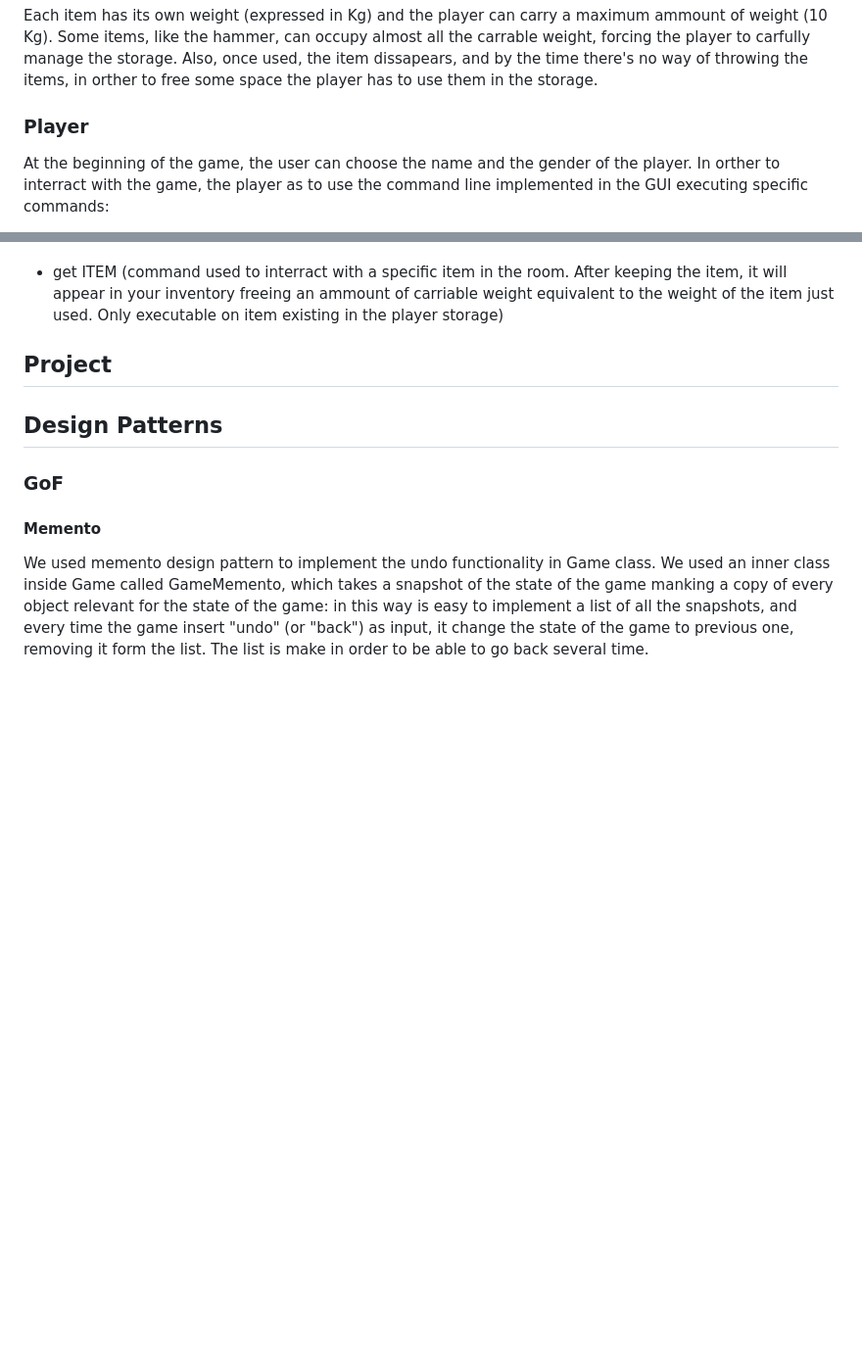
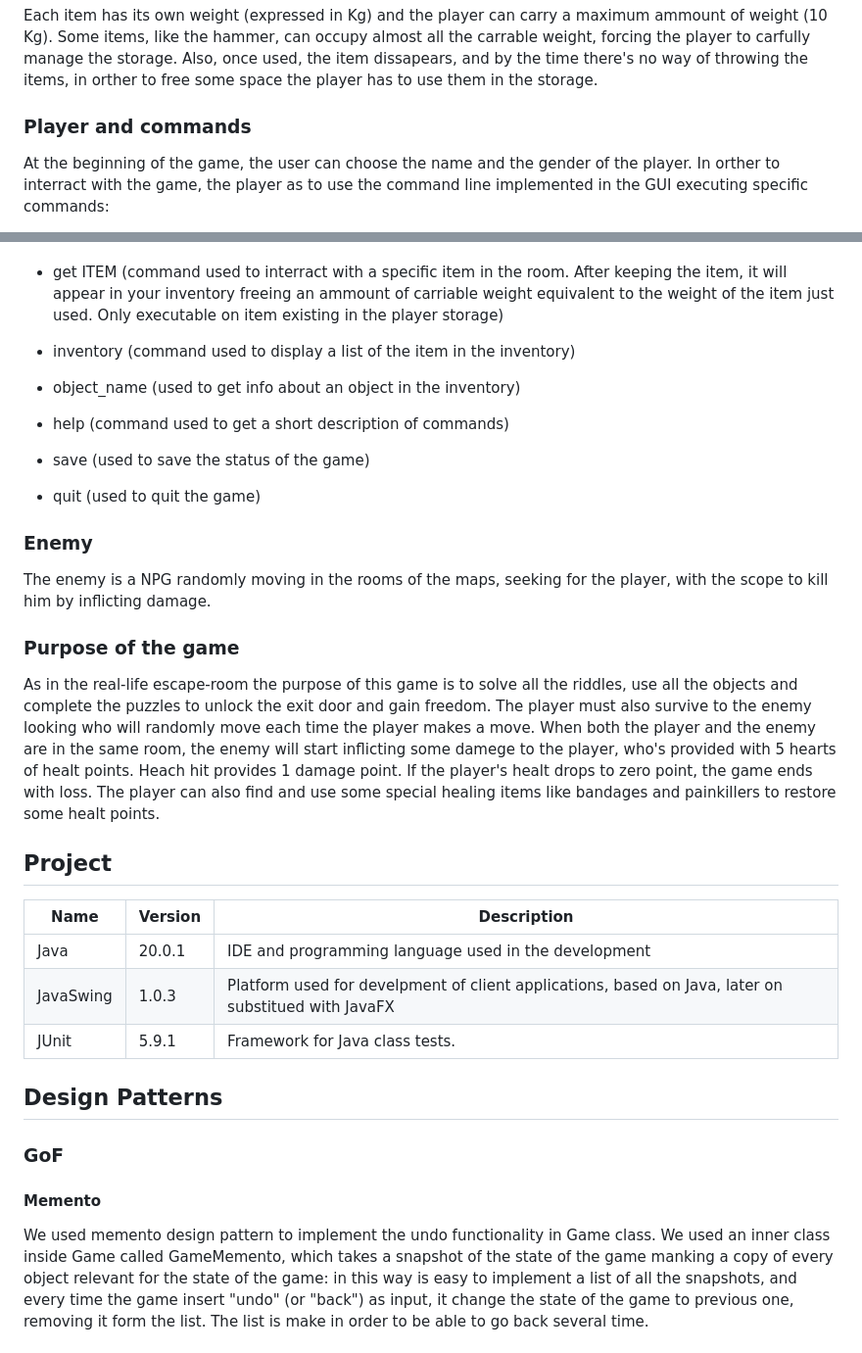
Before and after one commit to nardib/TextAdventure, a Markdown page: README.md, 2 parts joined by grey strips. Shown at 98% size. Drawn GitHub-style; blank space fills up the shorter version.

```diff
--- a/README.md
+++ b/README.md
@@ -23,7 +23,7 @@ Each item has its own weight (expressed in Kg) and the player can carry a maximu
 Some items, like the hammer, can occupy almost all the carrable weight, forcing the player to carfully manage the storage.
 Also, once used, the item dissapears, and by the time there's no way of throwing the items, in orther to free some space the player has to use them in the storage.
 
-### **Player**
+### **Player and commands**
 At the beginning of the game, the user can choose the name and the gender of the player.
 In orther to interract with the game, the player as to use the command line implemented in the GUI executing specific commands:
 
@@ -37,8 +37,35 @@ In orther to interract with the game, the player as to use the command line impl
 - use ITEM (command used to interract with a specific item in your inventory. After using the item, it will dissapear freeing an ammount of carriable weight equivalent to the weight of the item just used. Only executable on item existing in the player storage)
 
 - get ITEM (command used to interract with a specific item in the room. After keeping the item, it will appear in your inventory freeing an ammount of carriable weight equivalent to the weight of the item just used. Only executable on item existing in the player storage)
+
+- inventory (command used to display a list of the item in the inventory)
+
+- object_name (used to get info about an object in the inventory)
+
+- help (command used to get a short description of commands)
+
+- save (used to save the status of the game)
+
+- quit (used to quit the game)
+
+### Enemy
+
+The enemy is a NPG randomly moving in the rooms of the maps, seeking for the player, with the scope to kill him by inflicting damage.
+
+### Purpose of the game
+
+As in the real-life escape-room the purpose of this game is to solve all the riddles, use all the objects and complete the puzzles to unlock the exit door and gain freedom. The player must also survive to the enemy looking who will randomly move each time the player makes a move.
+When both the player and the enemy are in the same room, the enemy will start inflicting some damege to the player, who's provided with 5 hearts of healt points. Heach hit provides 1 damage point.
+If the player's healt drops to zero point, the game ends with loss.
+The player can also find and use some special healing items like bandages and painkillers to restore some healt points.
+
 ## Project
 
+| Name | Version | Description |
+| --- | --- | --- |
+| Java | 20.0.1 | IDE and programming language used in the development |
+| JavaSwing | 1.0.3 | Platform used for develpment of client applications, based on Java, later on substitued with JavaFX |
+| JUnit | 5.9.1 | Framework for Java class tests. |
 
 ## Design Patterns
 
```
Also changed, not shown: other parts of README.md (+40 -1 lines).
